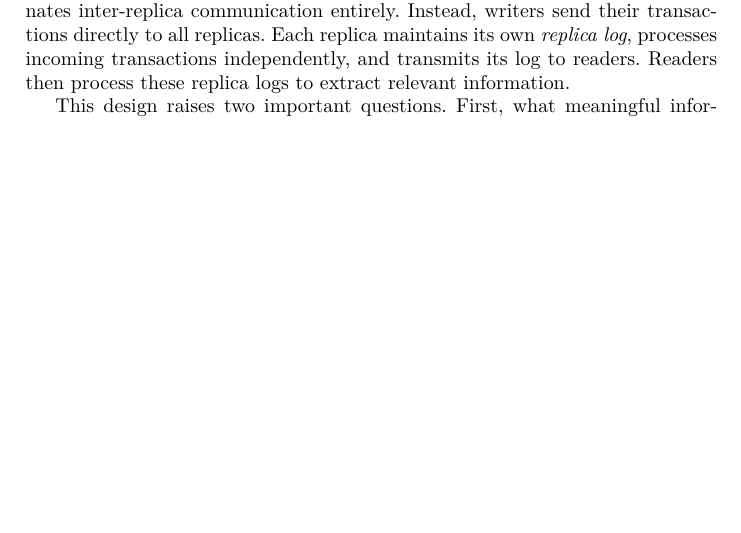
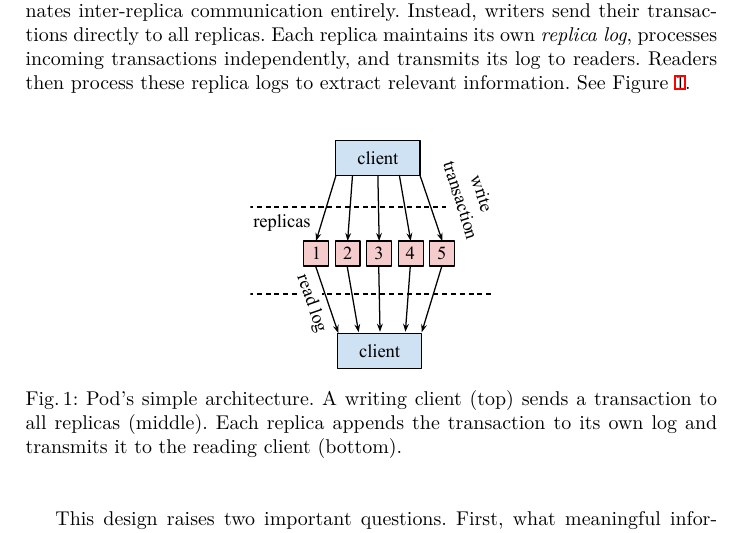
Before and after one commit to commonprefix/pod-paper, a LaTeX paper (main.tex, which reads introduction.tex): part of page 2 of 33 before the commit and part of page 2 of 34 after it, cut so that both start at the same text, the shorter picture padded with empty space. Compiled offline with XeLaTeX; a LaTeX package or settings file that is missing is left out.

Commit message:
Add a Figure 1

```diff
--- a/introduction.tex
+++ b/introduction.tex
@@ -12,7 +12,14 @@ This work is motivated by the following question.
 We define latency in terms of the blockchain \emph{liveness} property, referring to finalized, non-reversible outputs: once a transaction is received by a reader, it remains in the protocol's output permanently.
 We do not assume ``optimistic'' or ``happy'' path scenarios, where transactions might finalize faster under favorable conditions (such as having honest leaders or optimal network conditions). Instead, we want that any transaction from an honest writer appears in the output of honest readers within $2\delta$ time, regardless of the current value of $\delta$.
 
-To achieve the single-roundtrip latency, our first key design decision eliminates inter-replica communication entirely. Instead, writers send their transactions directly to all replicas. Each replica maintains its own \emph{replica log}, processes incoming transactions independently, and transmits its log to readers. Readers then process these replica logs to extract relevant information.
+To achieve the single-roundtrip latency, our first key design decision eliminates inter-replica communication entirely. Instead, writers send their transactions directly to all replicas. Each replica maintains its own \emph{replica log}, processes incoming transactions independently, and transmits its log to readers. Readers then process these replica logs to extract relevant information. See Figure~\ref{fig:architecture}.
+
+\begin{figure}[h]
+    \centering
+    \includegraphics[width=0.35\textwidth]{figures/pod-architecture.pdf}
+    \caption{Pod's simple architecture. A writing client (top) sends a transaction to all replicas (middle). Each replica appends the transaction to its own log and transmits it to the reading client (bottom).}
+    \label{fig:architecture}
+\end{figure}
 
 This design raises two important questions. First, what meaningful information can readers derive from replica logs when replicas operate in isolation? Second, given that in two rounds even randomized authenticated broadcast is proven impossible~\cite{DBLP:conf/focs/GarayKKO07}, what capabilities can this necessarily weaker primitive offer? We demonstrate that, by incorporating simple mechanisms, such as transaction timestamping and replica-log sequencing, replicas can enable readers to extract valuable information beyond mere low-latency guarantees. Furthermore, we show how the properties of pod can enable various applications, including payment systems, auction platforms, and decentralized data stores.
 
```
Also changed, not shown: figures/pod-architecture.pdf (added).
